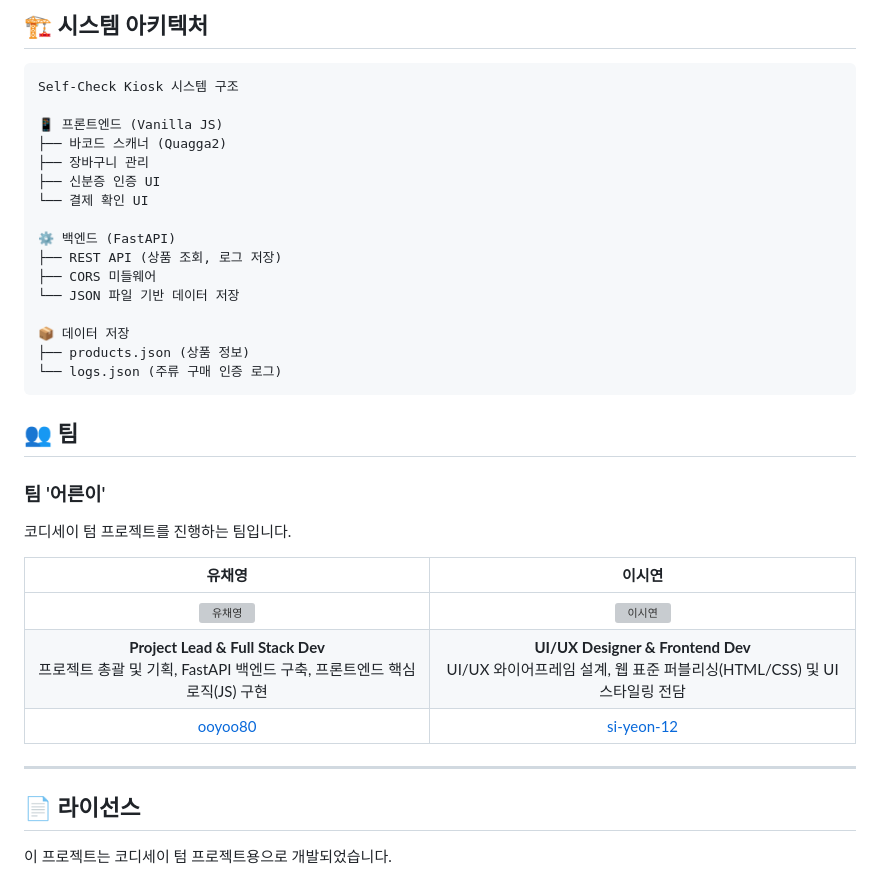
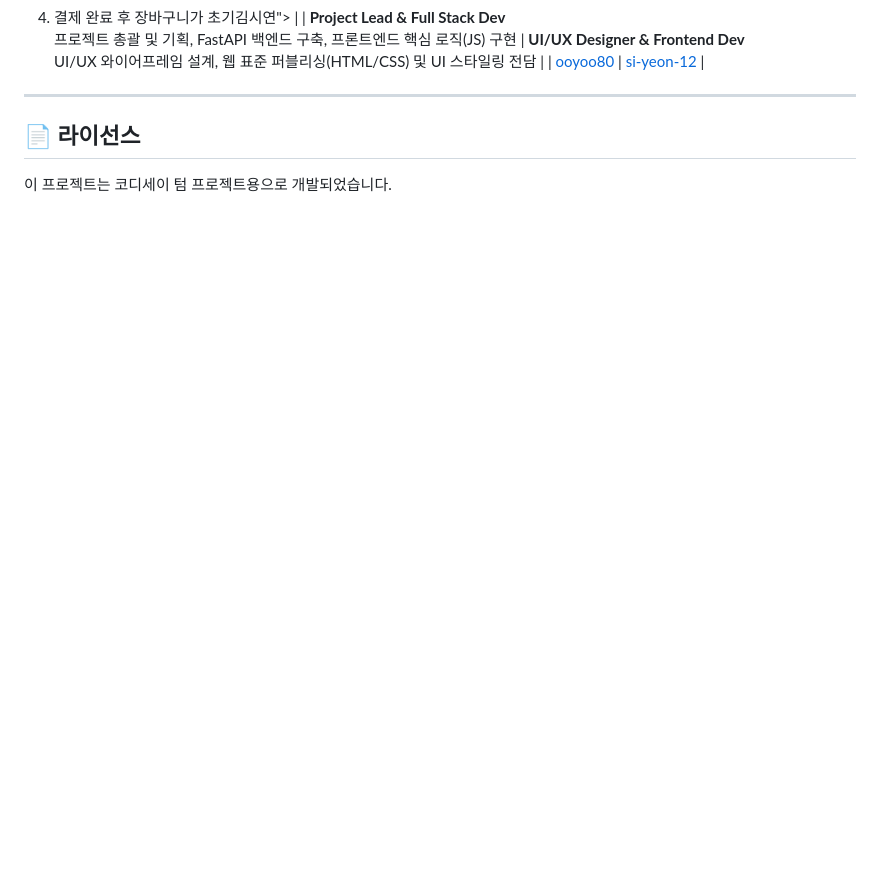
Before and after one commit to ooyoo80/Codyssey_Term_Project, a Markdown page: README.md, the part around the change printed below. Rendered like a GitHub page; blank space fills up the shorter version; grey boxes are pictures that could not be loaded.

````diff
--- a/README.md
+++ b/README.md
@@ -185,34 +154,4 @@ Codyssey_Term_Project/
-## 🏗 시스템 아키텍처
-
-```
-Self-Check Kiosk 시스템 구조
-
-📱 프론트엔드 (Vanilla JS)
-├── 바코드 스캐너 (Quagga2)
-├── 장바구니 관리
-├── 신분증 인증 UI
-└── 결제 확인 UI
-
-⚙️ 백엔드 (FastAPI)
-├── REST API (상품 조회, 로그 저장)
-├── CORS 미들웨어
-└── JSON 파일 기반 데이터 저장
-
-📦 데이터 저장
-├── products.json (상품 정보)
-└── logs.json (주류 구매 인증 로그)
-```
-
-
-## 👥 팀
-
-### 팀 '어른이'
-
-코디세이 텀 프로젝트를 진행하는 팀입니다.
-
-| 유채영 | 이시연 |
-| :---: | :---: |
-| <a href="https://github.com/ooyoo80"><img src="https://github.com/ooyoo80.png" width="100px" alt="유채영"></a> | <a href="https://github.com/si-yeon-12"><img src="https://github.com/si-yeon-12.png" width="100px" alt="이시연"></a> |
+4. 결제 완료 후 장바구니가 초기김시연"></a> |
 | **Project Lead & Full Stack Dev**<br>프로젝트 총괄 및 기획, FastAPI 백엔드 구축, 프론트엔드 핵심 로직(JS) 구현 | **UI/UX Designer & Frontend Dev**<br>UI/UX 와이어프레임 설계, 웹 표준 퍼블리싱(HTML/CSS) 및 UI 스타일링 전담 |
 | [ooyoo80](https://github.com/ooyoo80) | [si-yeon-12](https://github.com/si-yeon-12) |
 ---
````
Also changed, not shown: other parts of README.md (+0 -31 lines).
